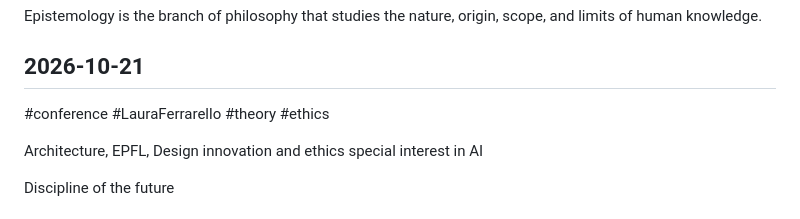
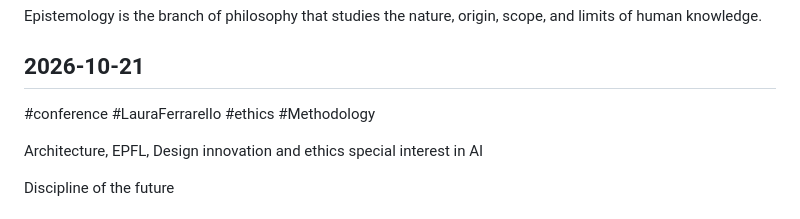
Before and after one commit to sarahbg30/md1-notes-site, a Markdown page: notes.md, the part around the change. Drawn GitHub-style.

Commit message:
Edit note 2026-10-21: Architecture, EPFL, Design innovation and ethics special int

```diff
--- a/notes.md
+++ b/notes.md
@@ -245,7 +245,7 @@ Memo Akten
 Epistemology is the branch of philosophy that studies the nature, origin, scope, and limits of human knowledge.
 
 ## 2026-10-21
-#conference #LauraFerrarello #theory #ethics
+#conference #LauraFerrarello #ethics #Methodology
 
 Architecture, EPFL, Design innovation and ethics special interest in AI
 
```
